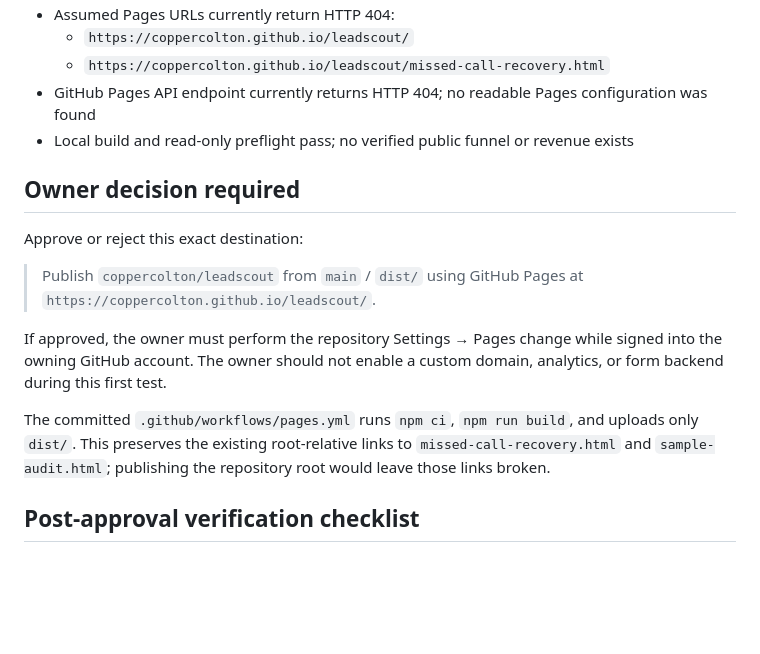
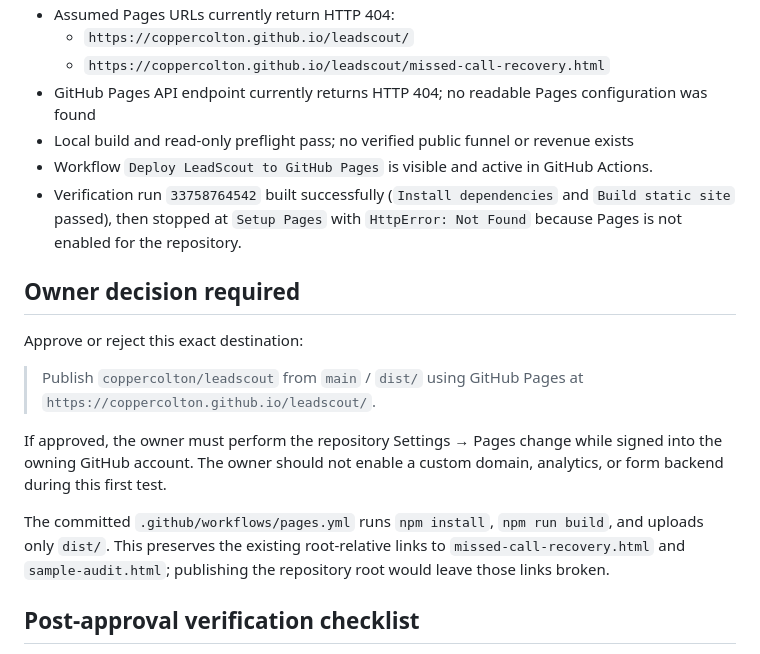
Before and after one commit to coppercolton/leadscout, a Markdown page: revenue/publication-approval-packet-2026-09-03.md, the part around the change. GitHub-like rendering; blank space fills up the shorter version.

Commit message:
Record Pages enablement blocker evidence

```diff
--- a/revenue/publication-approval-packet-2026-09-03.md
+++ b/revenue/publication-approval-packet-2026-09-03.md
@@ -23,6 +23,8 @@ This packet does **not** enable Pages, change repository settings, send outreach
   - `https://coppercolton.github.io/leadscout/missed-call-recovery.html`
 - GitHub Pages API endpoint currently returns HTTP 404; no readable Pages configuration was found
 - Local build and read-only preflight pass; no verified public funnel or revenue exists
+- Workflow `Deploy LeadScout to GitHub Pages` is visible and active in GitHub Actions.
+- Verification run `33758764542` built successfully (`Install dependencies` and `Build static site` passed), then stopped at `Setup Pages` with `HttpError: Not Found` because Pages is not enabled for the repository.
 
 ## Owner decision required
 
@@ -32,7 +34,7 @@ Approve or reject this exact destination:
 
 If approved, the owner must perform the repository Settings → Pages change while signed into the owning GitHub account. The owner should not enable a custom domain, analytics, or form backend during this first test.
 
-The committed `.github/workflows/pages.yml` runs `npm ci`, `npm run build`, and uploads only `dist/`. This preserves the existing root-relative links to `missed-call-recovery.html` and `sample-audit.html`; publishing the repository root would leave those links broken.
+The committed `.github/workflows/pages.yml` runs `npm install`, `npm run build`, and uploads only `dist/`. This preserves the existing root-relative links to `missed-call-recovery.html` and `sample-audit.html`; publishing the repository root would leave those links broken.
 
 ## Post-approval verification checklist
 
```
